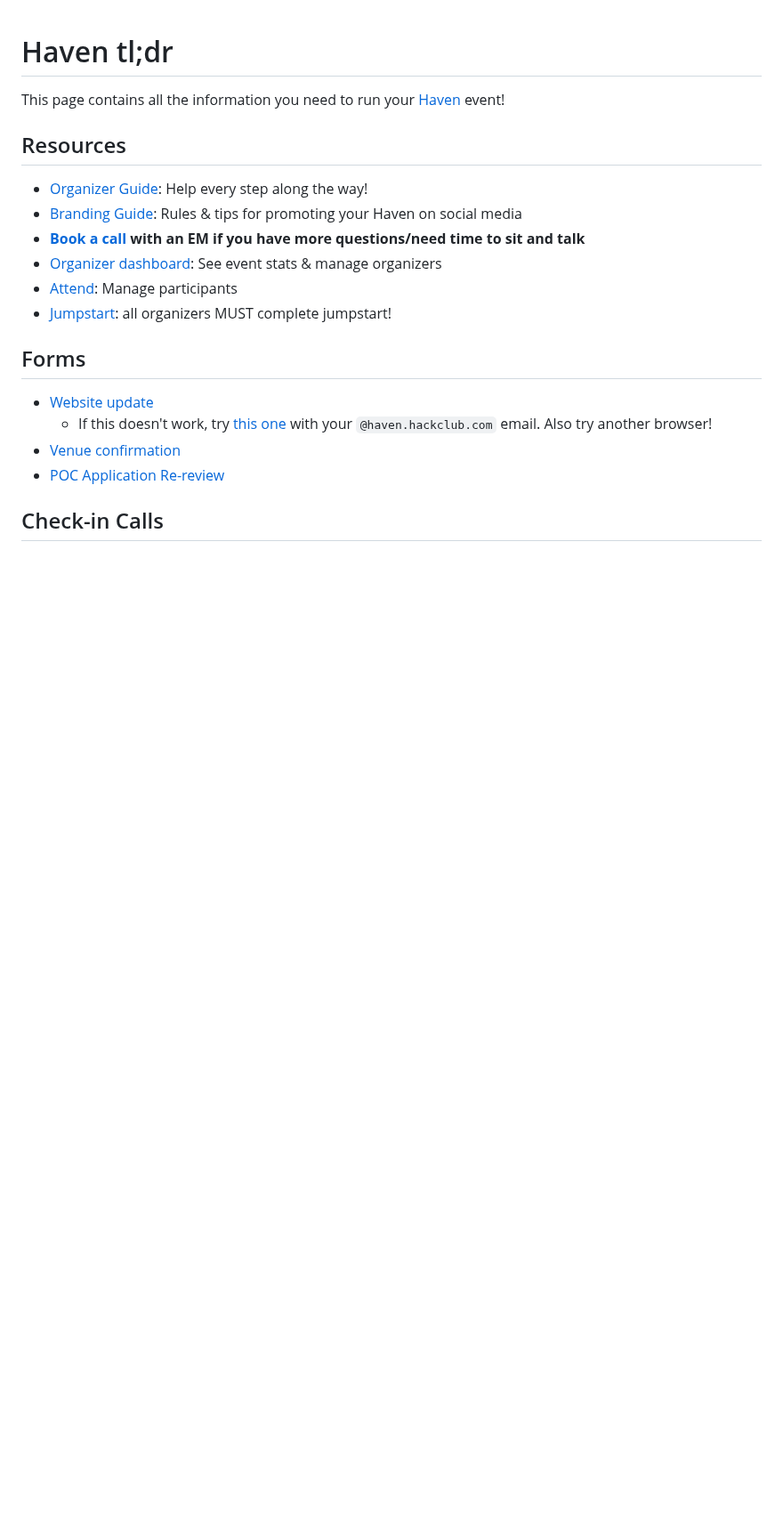
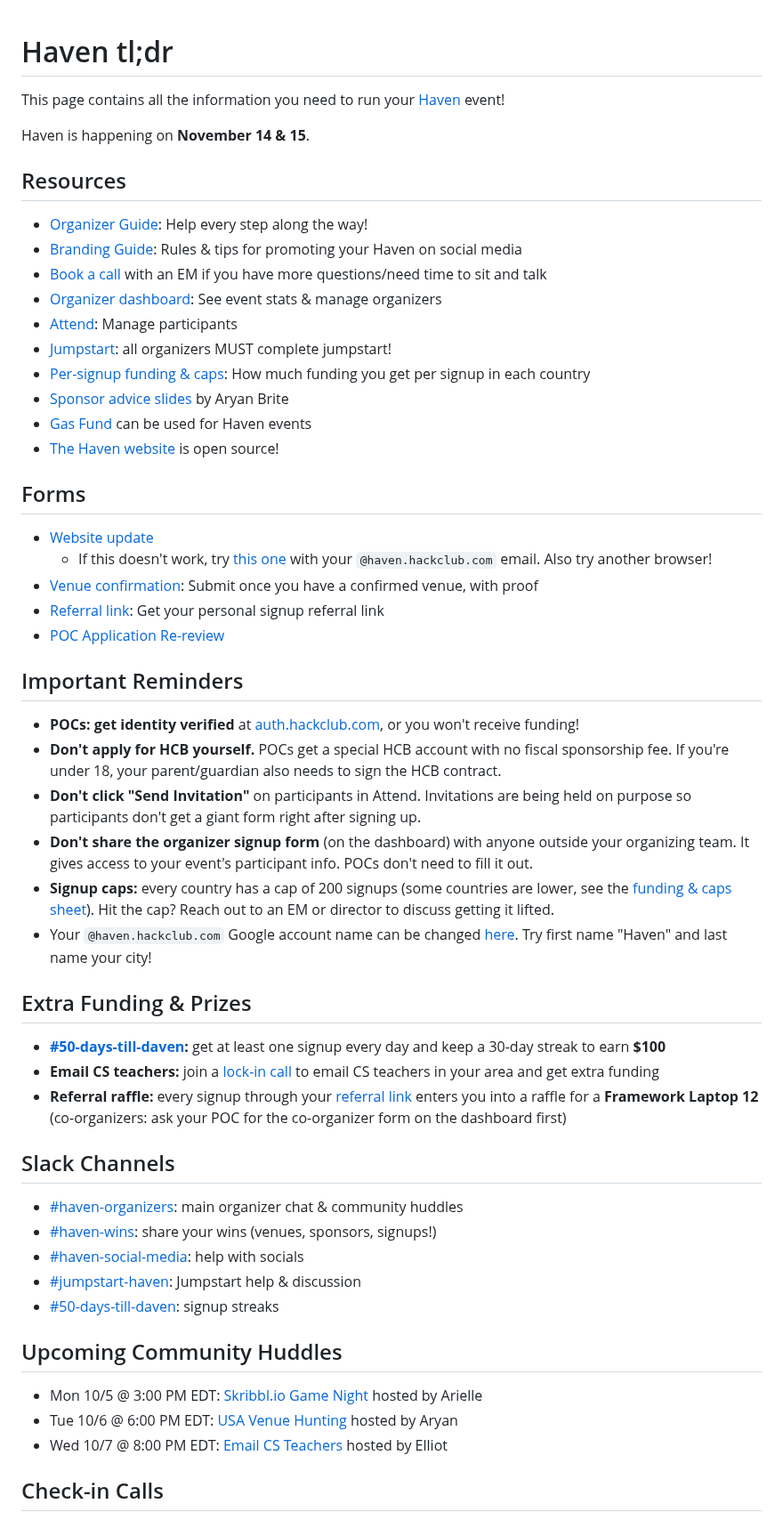
Before and after one commit to hackclub/haven, a Markdown page: README.md, the part around one of its changes. Shown at 89% size. GitHub-like rendering; blank space fills up the shorter version.

Commit message:
more info

```diff
--- a/README.md
+++ b/README.md
@@ -1,22 +1,58 @@
 # Haven tl;dr
 
 This page contains all the information you need to run your [Haven](https://haven.hackclub.com/) event!
+
+Haven is happening on **November 14 & 15**.
 
 ## Resources
 
 - [Organizer Guide](https://haven.hackclub.com/docs): Help every step along the way!
 - [Branding Guide](https://haven.hackclub.com/branding): Rules & tips for promoting your Haven on social media
-- **[Book a call](https://booking.haven.hackclub.com/) with an EM if you have more questions/need time to sit and talk**
+- [Book a call](https://booking.haven.hackclub.com/) with an EM if you have more questions/need time to sit and talk
 - [Organizer dashboard](https://forms.hackclub.com/haven-dashboard): See event stats & manage organizers
 - [Attend](https://attend.hackclub.com): Manage participants
 - [Jumpstart](https://haven.jumpstart.hackclub.com/): all organizers MUST complete jumpstart!
+- [Per-signup funding & caps](https://docs.google.com/spreadsheets/d/1XiPZ3MkGMqXhQl1UQwPz1JmrG4JJEFsmEcRCtYjVVdI/edit?gid=340478831#gid=340478831): How much funding you get per signup in each country
+- [Sponsor advice slides](https://canva.link/huw3xd32mkwswlh) by Aryan Brite
+- [Gas Fund](https://gas.hackclub.com/) can be used for Haven events
+- [The Haven website](https://github.com/hackclub/haven) is open source!
 
 ## Forms
 
 - [Website update](https://forms.hackclub.com/haven-website)
   - If this doesn't work, try [this one](https://forms.hackclub.com/haven-website-2) with your `@haven.hackclub.com` email. Also try another browser!
-- [Venue confirmation](https://forms.hackclub.com/haven-venue)
+- [Venue confirmation](https://forms.hackclub.com/haven-venue): Submit once you have a confirmed venue, with proof
+- [Referral link](https://forms.hackclub.com/haven-referrals): Get your personal signup referral link
 - [POC Application Re-review](https://forms.hackclub.com/t/dsJ1MaW8pYus)
+
+## Important Reminders
+
+- **POCs: get identity verified** at [auth.hackclub.com](https://auth.hackclub.com/), or you won't receive funding!
+- **Don't apply for HCB yourself.** POCs get a special HCB account with no fiscal sponsorship fee. If you're under 18, your parent/guardian also needs to sign the HCB contract.
+- **Don't click "Send Invitation"** on participants in Attend. Invitations are being held on purpose so participants don't get a giant form right after signing up.
+- **Don't share the organizer signup form** (on the dashboard) with anyone outside your organizing team. It gives access to your event's participant info. POCs don't need to fill it out.
+- **Signup caps:** every country has a cap of 200 signups (some countries are lower, see the [funding & caps sheet](https://docs.google.com/spreadsheets/d/1XiPZ3MkGMqXhQl1UQwPz1JmrG4JJEFsmEcRCtYjVVdI/edit?gid=340478831#gid=340478831)). Hit the cap? Reach out to an EM or director to discuss getting it lifted.
+- Your `@haven.hackclub.com` Google account name can be changed [here](https://myaccount.google.com/u/1/profile/name/edit). Try first name "Haven" and last name your city!
+
+## Extra Funding & Prizes
+
+- **[#50-days-till-daven](https://hackclub.slack.com/archives/C0C4GR00EF4):** get at least one signup every day and keep a 30-day streak to earn **$100**
+- **Email CS teachers:** join a [lock-in call](https://luma.com/iqrybfm3) to email CS teachers in your area and get extra funding
+- **Referral raffle:** every signup through your [referral link](https://forms.hackclub.com/haven-referrals) enters you into a raffle for a **Framework Laptop 12** (co-organizers: ask your POC for the co-organizer form on the dashboard first)
+
+## Slack Channels
+
+- [#haven-organizers](https://hackclub.slack.com/archives/C0BMP0TU43Y): main organizer chat & community huddles
+- [#haven-wins](https://hackclub.slack.com/archives/C0C2STBS6CS): share your wins (venues, sponsors, signups!)
+- [#haven-social-media](https://hackclub.slack.com/archives/C0C4VF719DF): help with socials
+- [#jumpstart-haven](https://hackclub.slack.com/archives/C0BRKUKHCJW): Jumpstart help & discussion
+- [#50-days-till-daven](https://hackclub.slack.com/archives/C0C4GR00EF4): signup streaks
+
+## Upcoming Community Huddles
+
+- Mon 10/5 @ 3:00 PM EDT: [Skribbl.io Game Night](https://luma.com/ha7bprl6) hosted by Arielle
+- Tue 10/6 @ 6:00 PM EDT: [USA Venue Hunting](https://luma.com/5lz6vlgj) hosted by Aryan
+- Wed 10/7 @ 8:00 PM EDT: [Email CS Teachers](https://luma.com/iqrybfm3) hosted by Elliot
 
 ## Check-in Calls
 
```
Also changed, not shown: other parts of README.md (+1 -1 lines).
